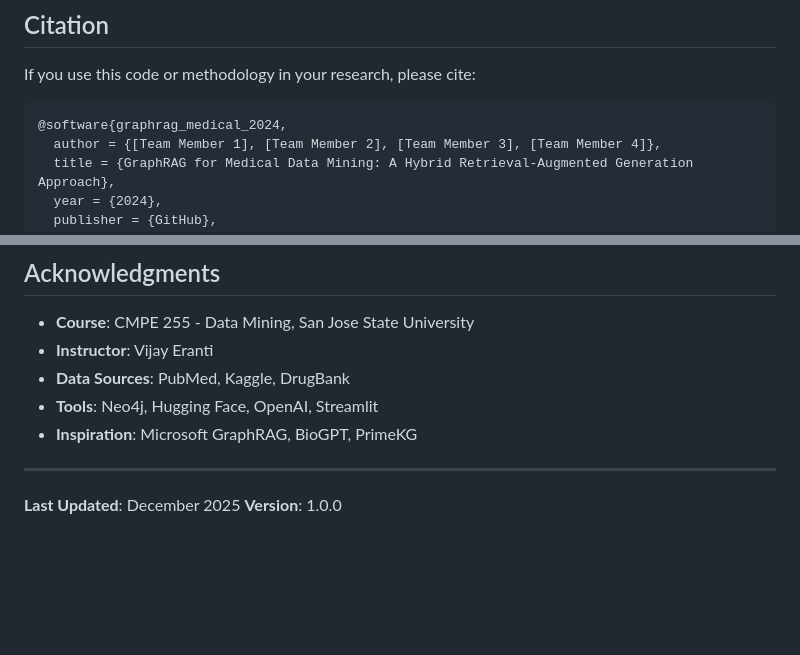
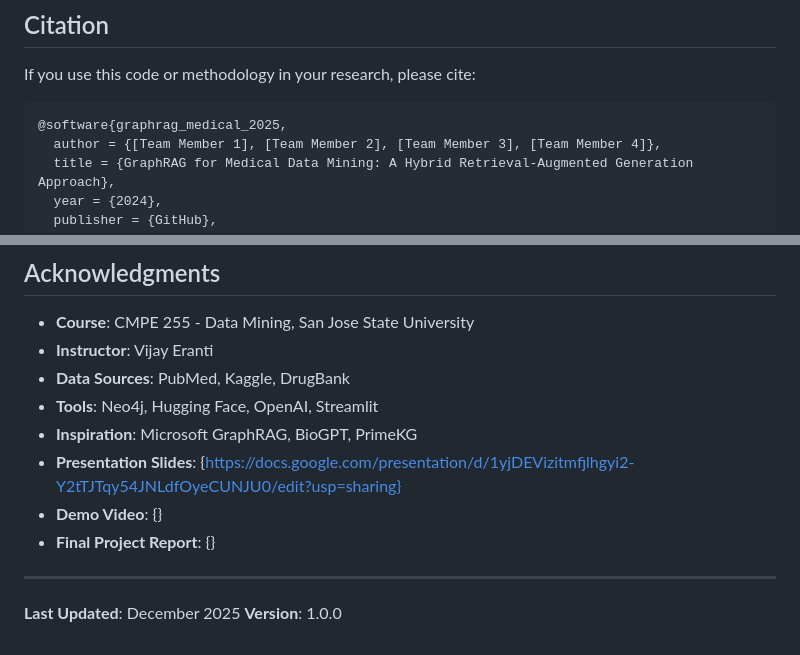
Before and after one commit to Parth0248/GraphRAG_Medical_Mining, a Markdown page: README.md, 2 parts joined by grey strips. Rendered like a GitHub page; blank space fills up the shorter version.

````diff
--- a/README.md
+++ b/README.md
@@ -1538,7 +1538,7 @@ GraphRAG_Medical_Mining/
 If you use this code or methodology in your research, please cite:
 
 ```bibtex
-@software{graphrag_medical_2024,
+@software{graphrag_medical_2025,
   author = {[Team Member 1], [Team Member 2], [Team Member 3], [Team Member 4]},
   title = {GraphRAG for Medical Data Mining: A Hybrid Retrieval-Augmented Generation Approach},
   year = {2024},
@@ -1556,6 +1556,9 @@ If you use this code or methodology in your research, please cite:
 - **Data Sources**: PubMed, Kaggle, DrugBank
 - **Tools**: Neo4j, Hugging Face, OpenAI, Streamlit
 - **Inspiration**: Microsoft GraphRAG, BioGPT, PrimeKG
+- **Presentation Slides**: {https://docs.google.com/presentation/d/1yjDEVizitmfjlhgyi2-Y2tTJTqy54JNLdfOyeCUNJU0/edit?usp=sharing}
+- **Demo Video**: {}
+- **Final Project Report**: {}
 
 ---
 
````
Also changed, not shown: CRISP‑DM.md (added, +201 -0 lines).
